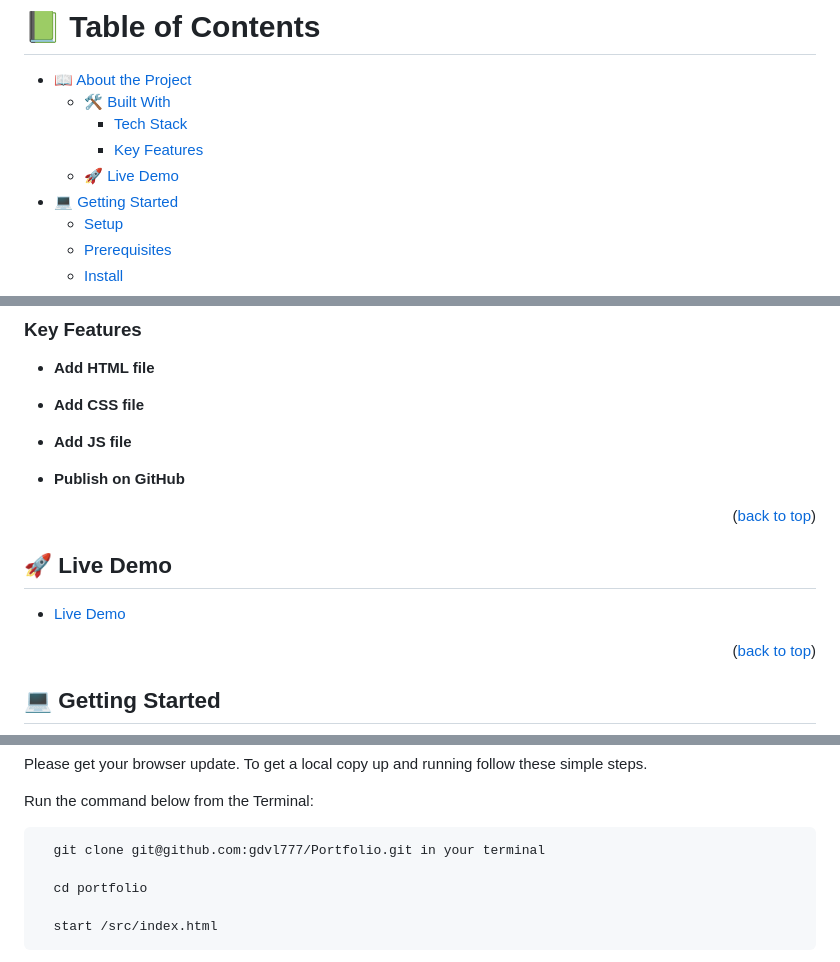
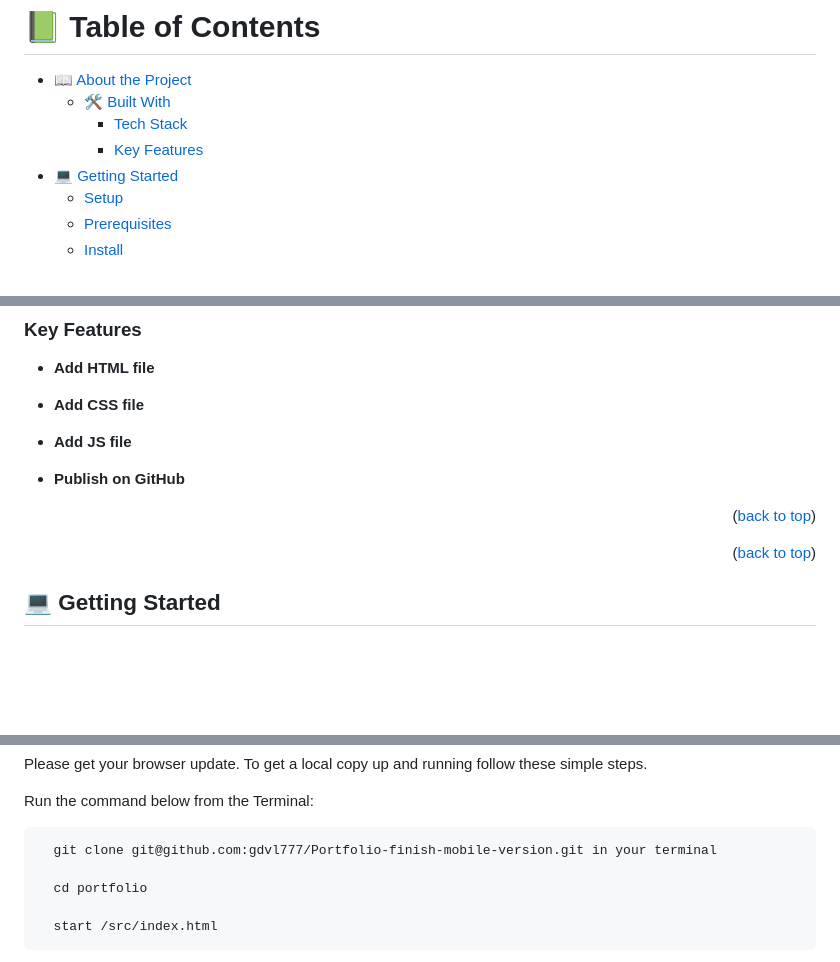
Before and after one commit to gdvl777/Portfolio-finish-mobile-version, a Markdown page: README.md, 3 parts joined by grey strips. Drawn GitHub-style; blank space fills up the shorter version.

```diff
--- a/README.md
+++ b/README.md
@@ -44,7 +44,6 @@ After you're finished please remove all the comments and instructions!
   - [🛠 Built With](#built-with)
     - [Tech Stack](#tech-stack)
     - [Key Features](#key-features)
-  - [🚀 Live Demo](#live-demo)
 - [💻 Getting Started](#getting-started)
   - [Setup](#setup)
   - [Prerequisites](#prerequisites)
@@ -99,11 +98,6 @@ After you're finished please remove all the comments and instructions!
 
 <p align="right">(<a href="#readme-top">back to top</a>)</p>
 
-<!-- LIVE DEMO -->
-
-## 🚀 Live Demo <a name="live-demo" href="https://gdvl777.github.io/"></a>
-
-- <a name="live-demo" href="https://gdvl777.github.io/">Live Demo</a>
 
 <p align="right">(<a href="#readme-top">back to top</a>)</p>
 
@@ -127,7 +121,7 @@ To get a local copy up and running follow these simple steps.
 
 Run the command below from the Terminal:
 
-      git clone git@github.com:gdvl777/Portfolio.git in your terminal
+      git clone git@github.com:gdvl777/Portfolio-finish-mobile-version.git in your terminal
 
 	  cd portfolio
 
```
